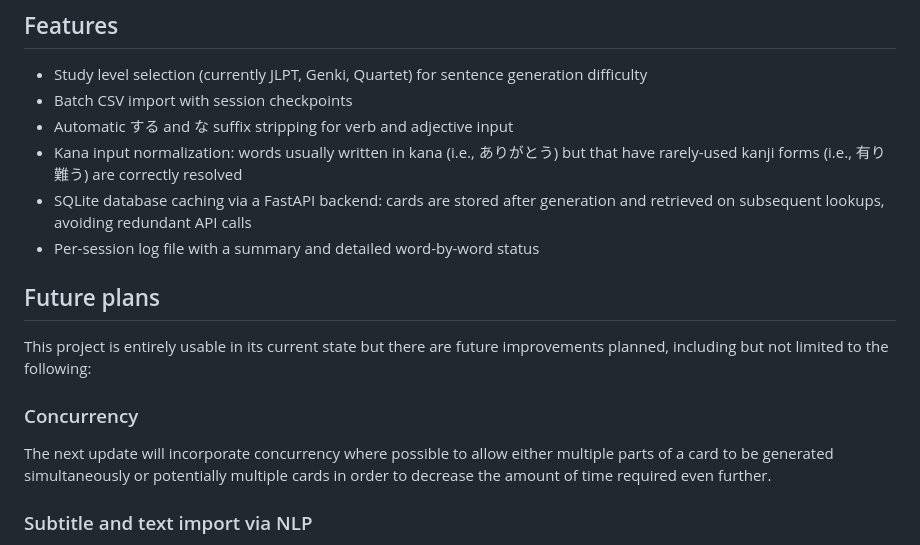
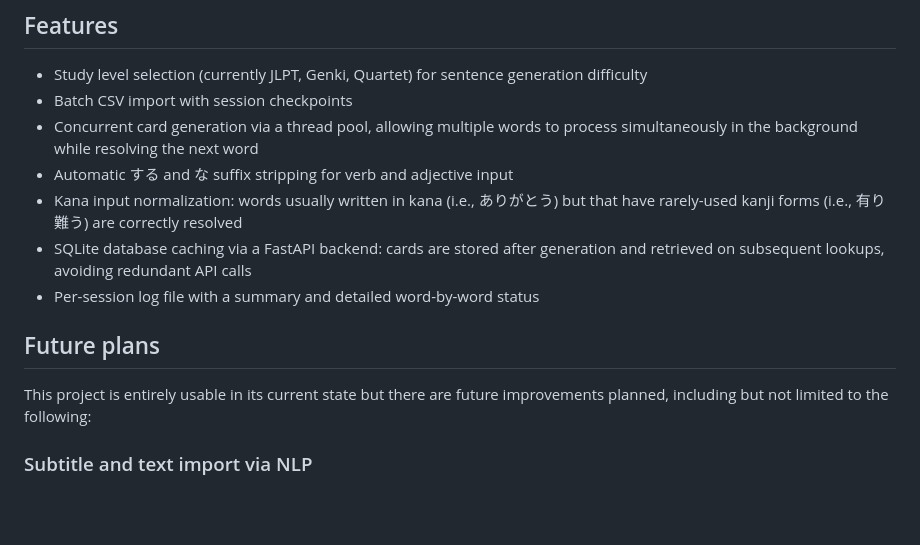
Before and after one commit to Voduu/jido, a Markdown page: README.md, the part around the change. Rendered like a GitHub page; blank space fills up the shorter version.

Commit message:
Update README to move concurrency from future plans to features

```diff
--- a/README.md
+++ b/README.md
@@ -26,6 +26,7 @@ Furthermore, two separate cards are created for each word: one in which the user
 
 * Study level selection (currently JLPT, Genki, Quartet) for sentence generation difficulty
 * Batch CSV import with session checkpoints
+* Concurrent card generation via a thread pool, allowing multiple words to process simultaneously in the background while resolving the next word
 * Automatic する and な suffix stripping for verb and adjective input
 * Kana input normalization: words usually written in kana (i.e., ありがとう) but that have rarely-used kanji forms (i.e., 有り難う) are correctly resolved
 * SQLite database caching via a FastAPI backend: cards are stored after generation and retrieved on subsequent lookups, avoiding redundant API calls
@@ -34,10 +35,6 @@ Furthermore, two separate cards are created for each word: one in which the user
 ## Future plans
 
 This project is entirely usable in its current state but there are future improvements planned, including but not limited to the following:
-
-### Concurrency
-
-The next update will incorporate concurrency where possible to allow either multiple parts of a card to be generated simultaneously or potentially multiple cards in order to decrease the amount of time required even further.
 
 ### Subtitle and text import via NLP
 
```
